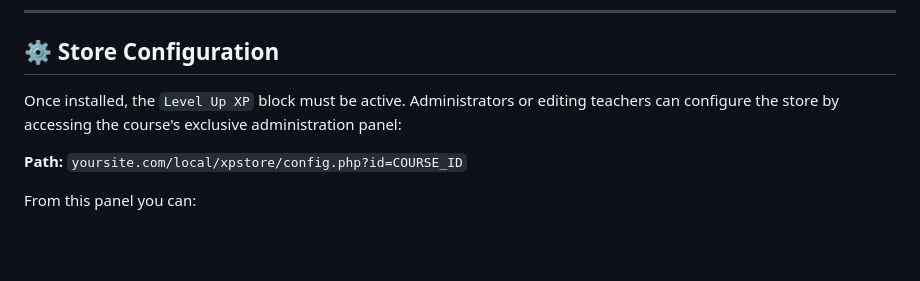
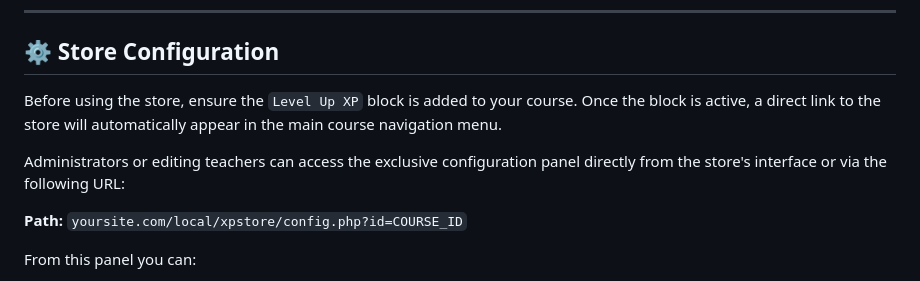
Before and after one commit to yerodigo-cell/moodle-local_xpstore, a Markdown page: README.md, the part around the change. Rendered like a GitHub page; blank space fills up the shorter version.

```diff
--- a/README.md
+++ b/README.md
@@ -27,7 +27,9 @@ The store allows teachers to configure different types of benefits based on stan
 
 ## ⚙️ Store Configuration
 
-Once installed, the `Level Up XP` block must be active. Administrators or editing teachers can configure the store by accessing the course's exclusive administration panel:
+Before using the store, ensure the `Level Up XP` block is added to your course. Once the block is active, a direct link to the store will automatically appear in the main course navigation menu.
+
+Administrators or editing teachers can access the exclusive configuration panel directly from the store's interface or via the following URL:
 
 **Path:** `yoursite.com/local/xpstore/config.php?id=COURSE_ID`
 
```
